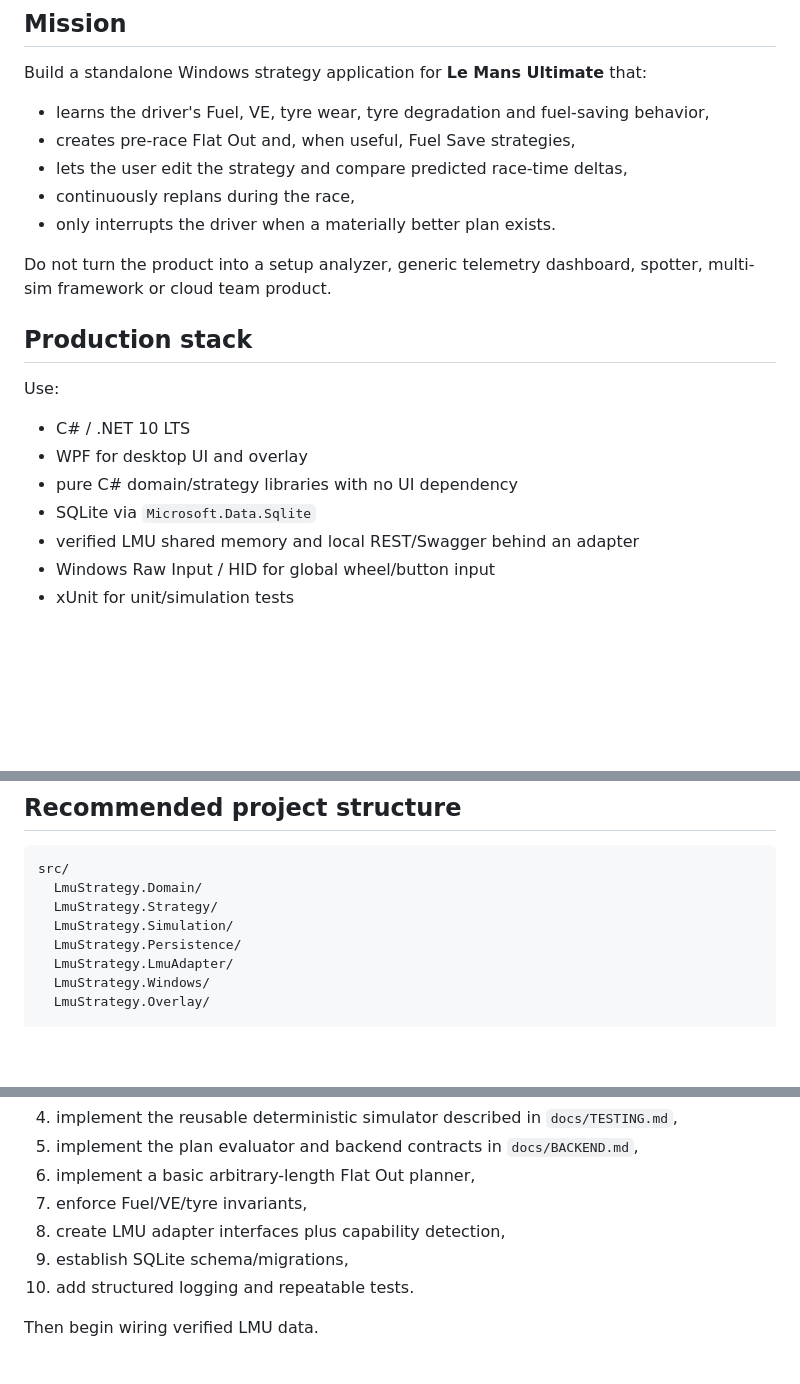
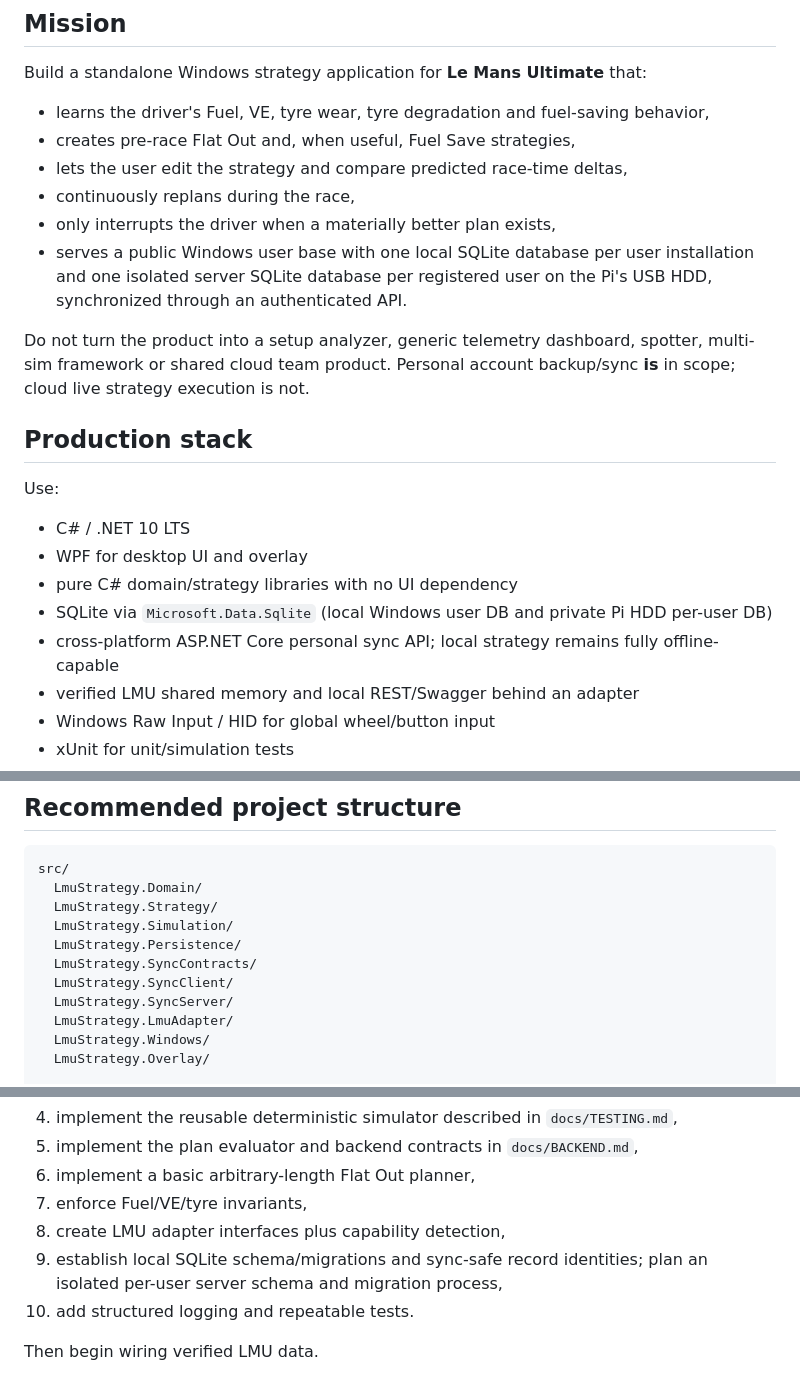
Before and after one commit to ohjy1006kenneth/lmu-strategy-engineer, a Markdown page: docs/HANDOFF.md, 3 parts joined by grey strips. Rendered like a GitHub page; blank space fills up the shorter version.

```diff
--- a/docs/HANDOFF.md
+++ b/docs/HANDOFF.md
@@ -26,9 +26,10 @@ Build a standalone Windows strategy application for **Le Mans Ultimate** that:
 - creates pre-race Flat Out and, when useful, Fuel Save strategies,
 - lets the user edit the strategy and compare predicted race-time deltas,
 - continuously replans during the race,
-- only interrupts the driver when a materially better plan exists.
+- only interrupts the driver when a materially better plan exists,
+- serves a public Windows user base with one local SQLite database per user installation and one isolated server SQLite database per registered user on the Pi's USB HDD, synchronized through an authenticated API.
 
-Do not turn the product into a setup analyzer, generic telemetry dashboard, spotter, multi-sim framework or cloud team product.
+Do not turn the product into a setup analyzer, generic telemetry dashboard, spotter, multi-sim framework or shared cloud team product. Personal account backup/sync **is** in scope; cloud live strategy execution is not.
 
 ## Production stack
 
@@ -37,7 +38,8 @@ Use:
 - C# / .NET 10 LTS
 - WPF for desktop UI and overlay
 - pure C# domain/strategy libraries with no UI dependency
-- SQLite via `Microsoft.Data.Sqlite`
+- SQLite via `Microsoft.Data.Sqlite` (local Windows user DB and private Pi HDD per-user DB)
+- cross-platform ASP.NET Core personal sync API; local strategy remains fully offline-capable
 - verified LMU shared memory and local REST/Swagger behind an adapter
 - Windows Raw Input / HID for global wheel/button input
 - xUnit for unit/simulation tests
@@ -53,6 +55,9 @@ src/
   LmuStrategy.Strategy/
   LmuStrategy.Simulation/
   LmuStrategy.Persistence/
+  LmuStrategy.SyncContracts/
+  LmuStrategy.SyncClient/
+  LmuStrategy.SyncServer/
   LmuStrategy.LmuAdapter/
   LmuStrategy.Windows/
   LmuStrategy.Overlay/
@@ -99,7 +124,7 @@ Before polished UI:
 6. implement a basic arbitrary-length Flat Out planner,
 7. enforce Fuel/VE/tyre invariants,
 8. create LMU adapter interfaces plus capability detection,
-9. establish SQLite schema/migrations,
+9. establish local SQLite schema/migrations and sync-safe record identities; plan an isolated per-user server schema and migration process,
 10. add structured logging and repeatable tests.
 
 Then begin wiring verified LMU data.
```
Also changed, not shown: other parts of docs/HANDOFF.md (+23 -3 lines).
